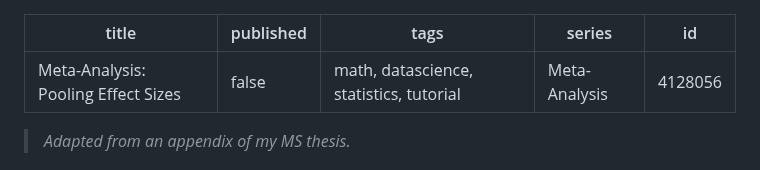
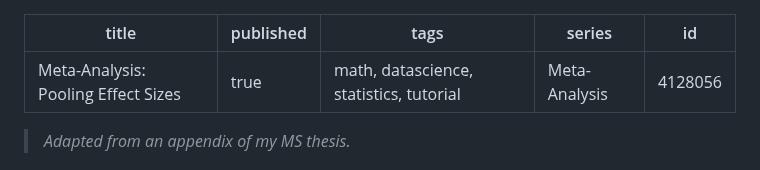
Before and after one commit to davisethan/thesis-to-devto, a Markdown page: posts/ma-pooling.md, the part around the change. GitHub-like rendering.

Commit message:
Publishing MA pooling effect sizes

```diff
--- a/posts/ma-pooling.md
+++ b/posts/ma-pooling.md
@@ -1,6 +1,6 @@
 ---
 title: 'Meta-Analysis: Pooling Effect Sizes'
-published: false
+published: true
 tags: 'math, datascience, statistics, tutorial'
 series: Meta-Analysis
 id: 4128056
```
